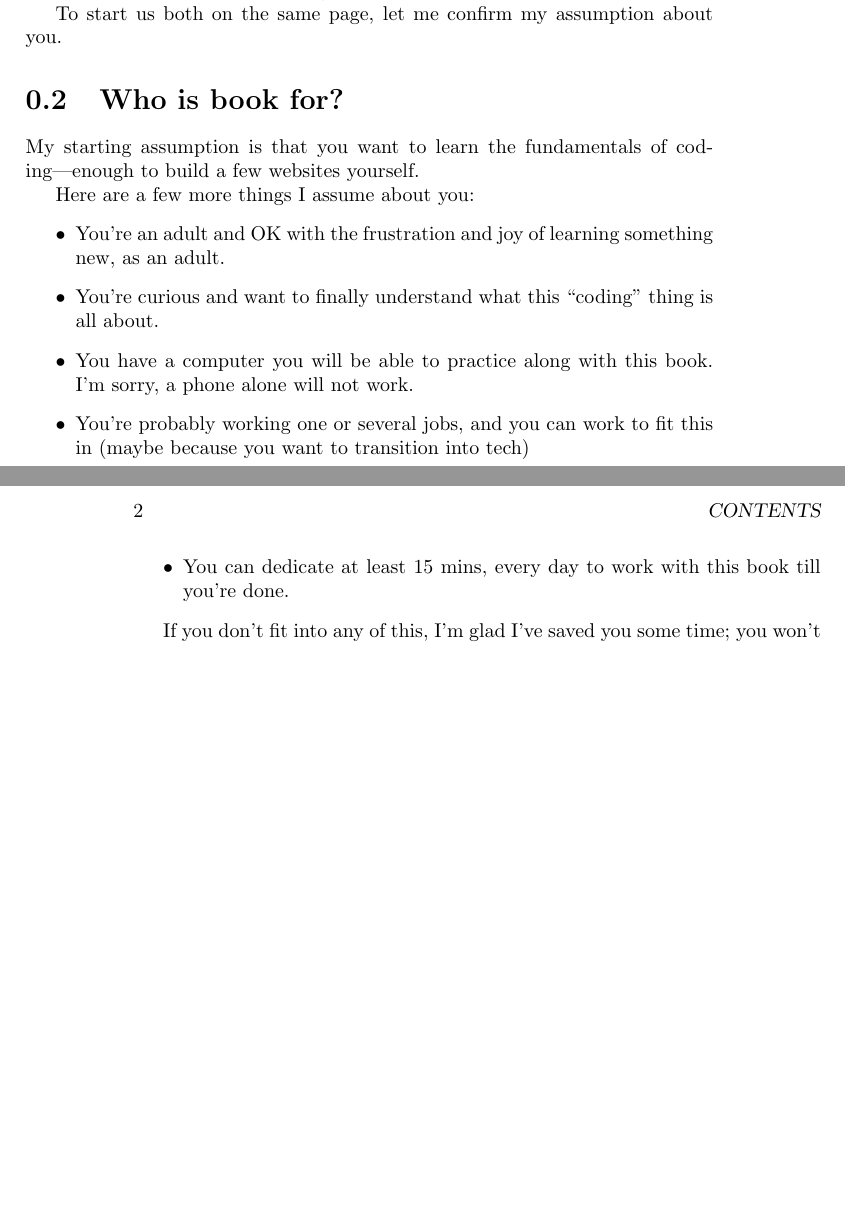
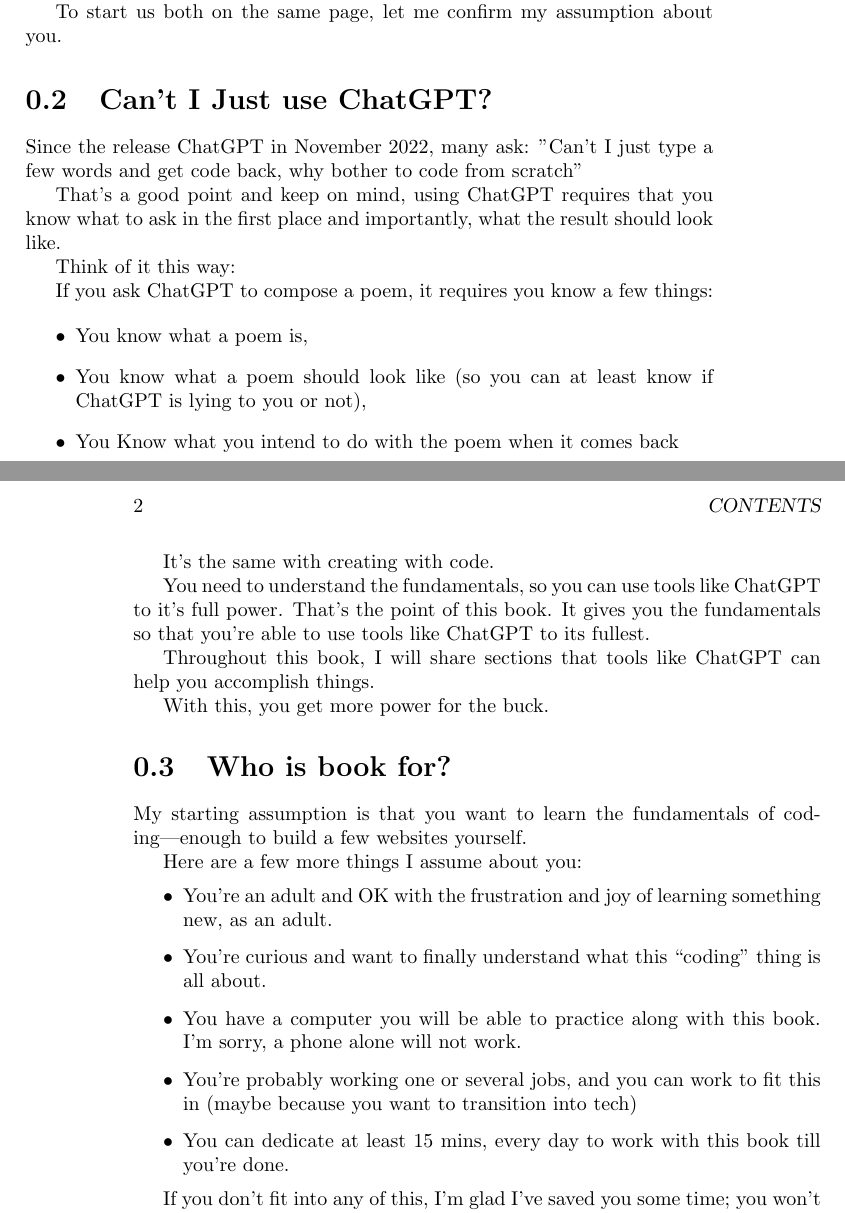
Before and after one commit to deletosh/book-CodingForBusyPros, a LaTeX book (manuscript/src/main.tex, which reads manuscript/src/sections/introduction/WhyNotChatGPT.tex): two parts of pages 5 and 6 of 33, joined at a grey line, cut so that both start at the same text, the shorter picture padded with empty space. Compiled offline with pdfLaTeX.

Commit message:
feat: add Why not ChatGPT close #13

```diff
--- a/manuscript/src/sections/introduction/WhyNotChatGPT.tex
+++ b/manuscript/src/sections/introduction/WhyNotChatGPT.tex
@@ -1,2 +1,27 @@
-\section{Why can't I just use ChatGPT?}\label{sec:why-not-just-use-chatgpt?}
-%TODO: Explain the reasoning and skill coding brings to bare
+\section{Can't I Just use ChatGPT?}\label{sec:why-not-chatgpt?}
+
+Since the release ChatGPT in November 2022, many ask: "Can't I just type a few words and get code back,
+why bother to code from scratch"
+
+That's a good point and keep on mind,
+using ChatGPT requires that you know what to ask in the first place and importantly, what the result should look like.
+
+Think of it this way:
+
+If you ask ChatGPT to compose a poem, it requires you know a few things:
+
+\begin{itemize}
+    \item You know what a poem is,
+    \item You know what a poem should look like (so you can at least know if ChatGPT is lying to you or not),
+    \item You Know what you intend to do with the poem when it comes back
+\end{itemize}
+
+It's the same with creating with code.
+
+You need to understand the fundamentals, so you can use tools like ChatGPT to it's full power.
+That's the point of this book.
+It gives you the fundamentals so that you're able to use tools like ChatGPT to its fullest.
+
+Throughout this book, I will share sections that tools like ChatGPT can help you accomplish things.
+
+With this, you get more power for the buck.
```
Also changed, not shown: manuscript/src/links.csv (added, +2 -0 lines), manuscript/src/sections/introduction/00-main.tex (+1 -1 lines), manuscript/src/sections/introduction/HowToUse.tex (+2 -3 lines), 6 other files.
